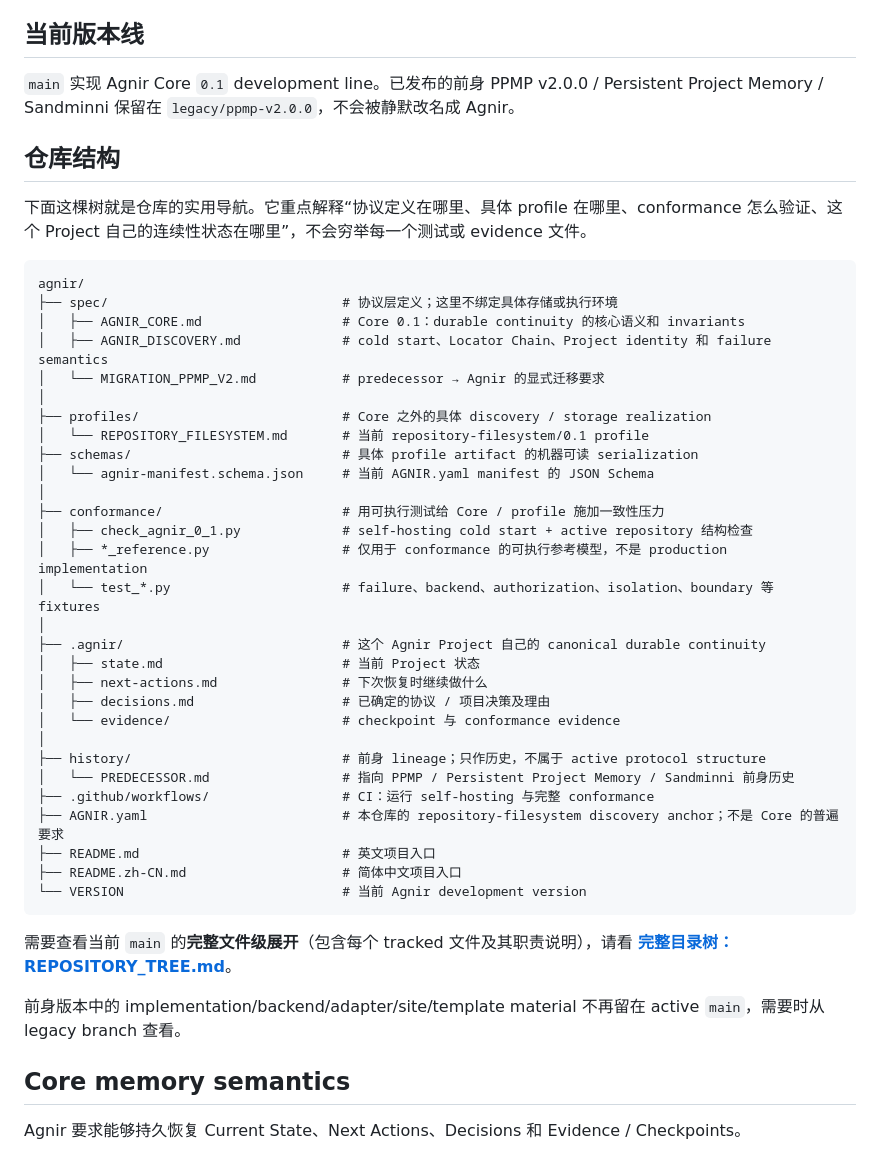
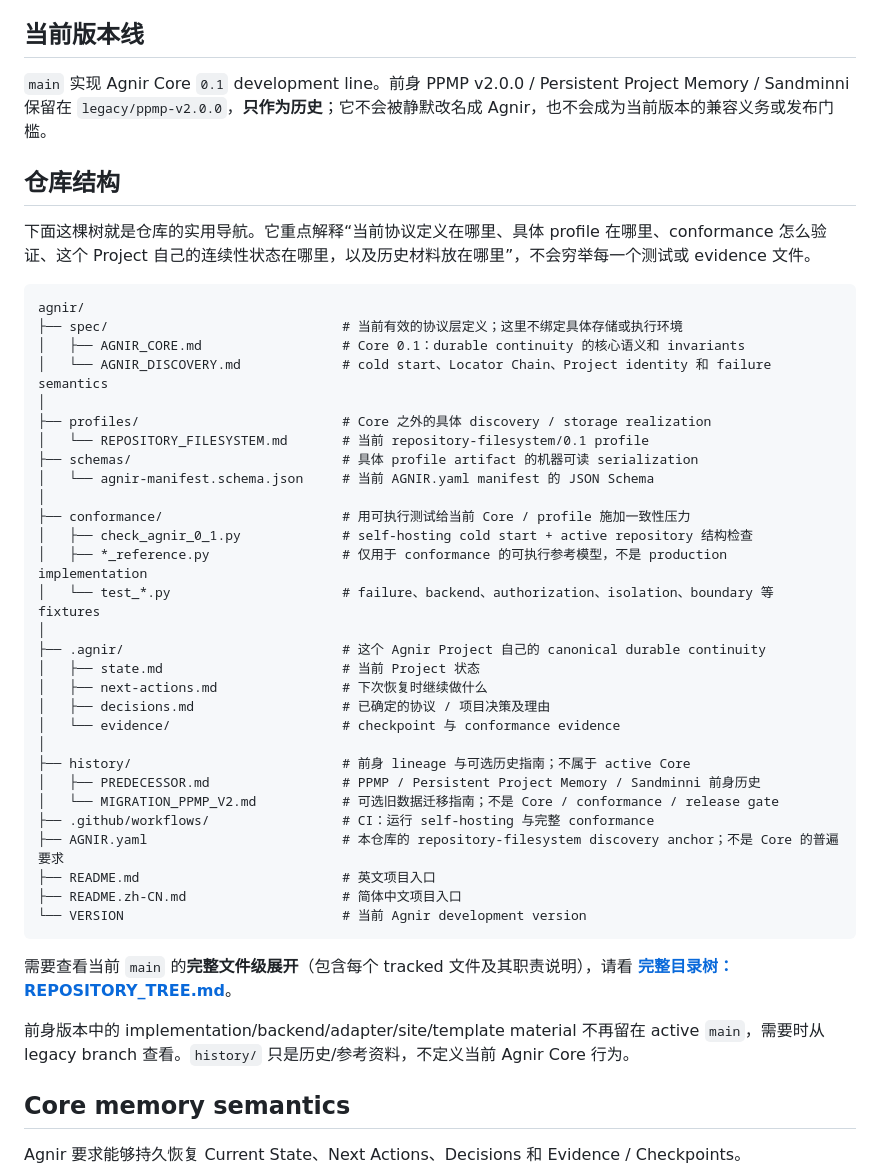
Before and after one commit to iorLab/agnir, a Markdown page: README.zh-CN.md, the part around the change. Rendered like a GitHub page.

Commit message:
docs: clarify historical migration guidance in Chinese README

````diff
--- a/README.zh-CN.md
+++ b/README.zh-CN.md
@@ -58,25 +58,24 @@ Agnir 并不执行流程中间的 Project 工作。它负责让工作前后的 c
 
 ## 当前版本线
 
-`main` 实现 Agnir Core `0.1` development line。已发布的前身 PPMP v2.0.0 / Persistent Project Memory / Sandminni 保留在 `legacy/ppmp-v2.0.0`，不会被静默改名成 Agnir。
+`main` 实现 Agnir Core `0.1` development line。前身 PPMP v2.0.0 / Persistent Project Memory / Sandminni 保留在 `legacy/ppmp-v2.0.0`，**只作为历史**；它不会被静默改名成 Agnir，也不会成为当前版本的兼容义务或发布门槛。
 
 ## 仓库结构
 
-下面这棵树就是仓库的实用导航。它重点解释“协议定义在哪里、具体 profile 在哪里、conformance 怎么验证、这个 Project 自己的连续性状态在哪里”，不会穷举每一个测试或 evidence 文件。
+下面这棵树就是仓库的实用导航。它重点解释“当前协议定义在哪里、具体 profile 在哪里、conformance 怎么验证、这个 Project 自己的连续性状态在哪里，以及历史材料放在哪里”，不会穷举每一个测试或 evidence 文件。
 
 ```text
 agnir/
-├── spec/                              # 协议层定义；这里不绑定具体存储或执行环境
+├── spec/                              # 当前有效的协议层定义；这里不绑定具体存储或执行环境
 │   ├── AGNIR_CORE.md                  # Core 0.1：durable continuity 的核心语义和 invariants
-│   ├── AGNIR_DISCOVERY.md             # cold start、Locator Chain、Project identity 和 failure semantics
-│   └── MIGRATION_PPMP_V2.md           # predecessor → Agnir 的显式迁移要求
+│   └── AGNIR_DISCOVERY.md             # cold start、Locator Chain、Project identity 和 failure semantics
 │
 ├── profiles/                          # Core 之外的具体 discovery / storage realization
 │   └── REPOSITORY_FILESYSTEM.md       # 当前 repository-filesystem/0.1 profile
 ├── schemas/                           # 具体 profile artifact 的机器可读 serialization
 │   └── agnir-manifest.schema.json     # 当前 AGNIR.yaml manifest 的 JSON Schema
 │
-├── conformance/                       # 用可执行测试给 Core / profile 施加一致性压力
+├── conformance/                       # 用可执行测试给当前 Core / profile 施加一致性压力
 │   ├── check_agnir_0_1.py             # self-hosting cold start + active repository 结构检查
 │   ├── *_reference.py                 # 仅用于 conformance 的可执行参考模型，不是 production implementation
 │   └── test_*.py                      # failure、backend、authorization、isolation、boundary 等 fixtures
@@ -87,8 +86,9 @@ agnir/
 │   ├── decisions.md                   # 已确定的协议 / 项目决策及理由
 │   └── evidence/                      # checkpoint 与 conformance evidence
 │
-├── history/                           # 前身 lineage；只作历史，不属于 active protocol structure
-│   └── PREDECESSOR.md                 # 指向 PPMP / Persistent Project Memory / Sandminni 前身历史
+├── history/                           # 前身 lineage 与可选历史指南；不属于 active Core
+│   ├── PREDECESSOR.md                 # PPMP / Persistent Project Memory / Sandminni 前身历史
+│   └── MIGRATION_PPMP_V2.md           # 可选旧数据迁移指南；不是 Core / conformance / release gate
 ├── .github/workflows/                 # CI：运行 self-hosting 与完整 conformance
 ├── AGNIR.yaml                         # 本仓库的 repository-filesystem discovery anchor；不是 Core 的普遍要求
 ├── README.md                          # 英文项目入口
@@ -98,7 +98,7 @@ agnir/
 
 需要查看当前 `main` 的**完整文件级展开**（包含每个 tracked 文件及其职责说明），请看 **[完整目录树：REPOSITORY_TREE.md](REPOSITORY_TREE.md)**。
 
-前身版本中的 implementation/backend/adapter/site/template material 不再留在 active `main`，需要时从 legacy branch 查看。
+前身版本中的 implementation/backend/adapter/site/template material 不再留在 active `main`，需要时从 legacy branch 查看。`history/` 只是历史/参考资料，不定义当前 Agnir Core 行为。
 
 ## Core memory semantics
 
````
